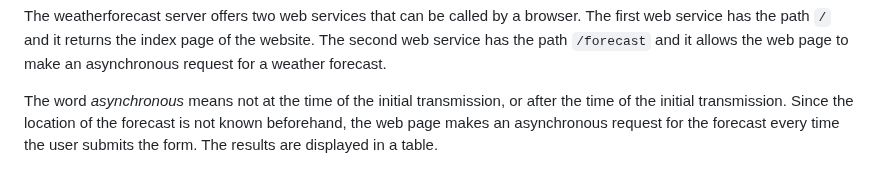
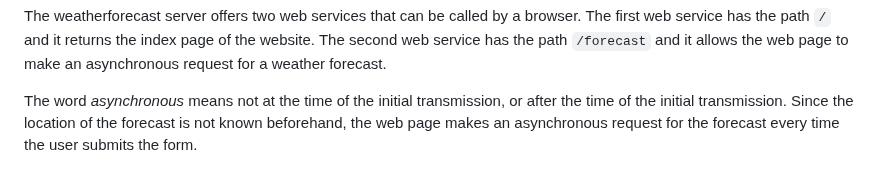
Before and after one commit to ataylor89/weatherforecast, a Markdown page: README.md, the part around the change. Drawn GitHub-style.

```diff
--- a/README.md
+++ b/README.md
@@ -97,4 +97,4 @@ If the GET request is successful, then the web server responds with the HTML of
 
 The weatherforecast server offers two web services that can be called by a browser. The first web service has the path `/` and it returns the index page of the website. The second web service has the path `/forecast` and it allows the web page to make an asynchronous request for a weather forecast.
 
-The word *asynchronous* means not at the time of the initial transmission, or after the time of the initial transmission. Since the location of the forecast is not known beforehand, the web page makes an asynchronous request for the forecast every time the user submits the form. The results are displayed in a table.
+The word *asynchronous* means not at the time of the initial transmission, or after the time of the initial transmission. Since the location of the forecast is not known beforehand, the web page makes an asynchronous request for the forecast every time the user submits the form.
```
